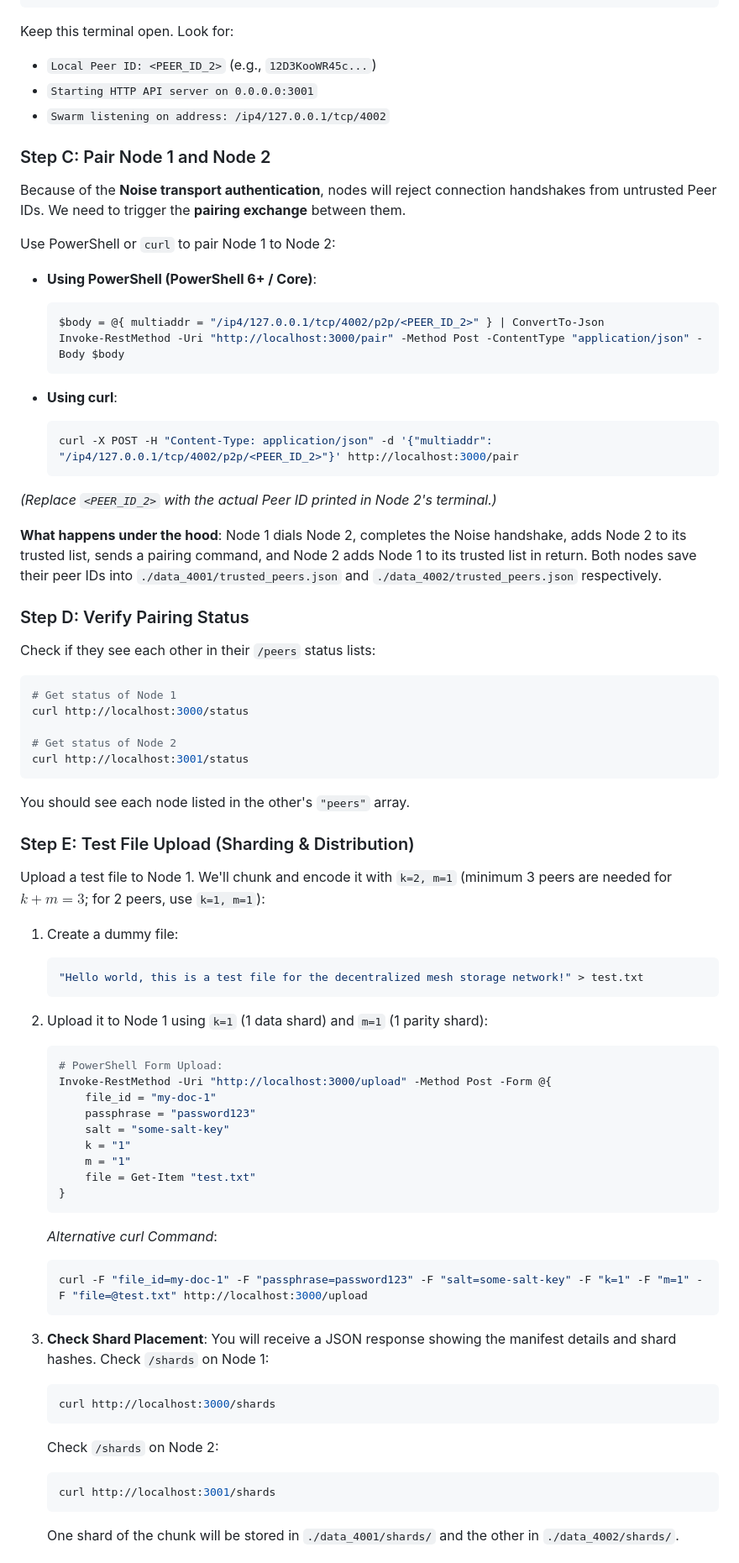
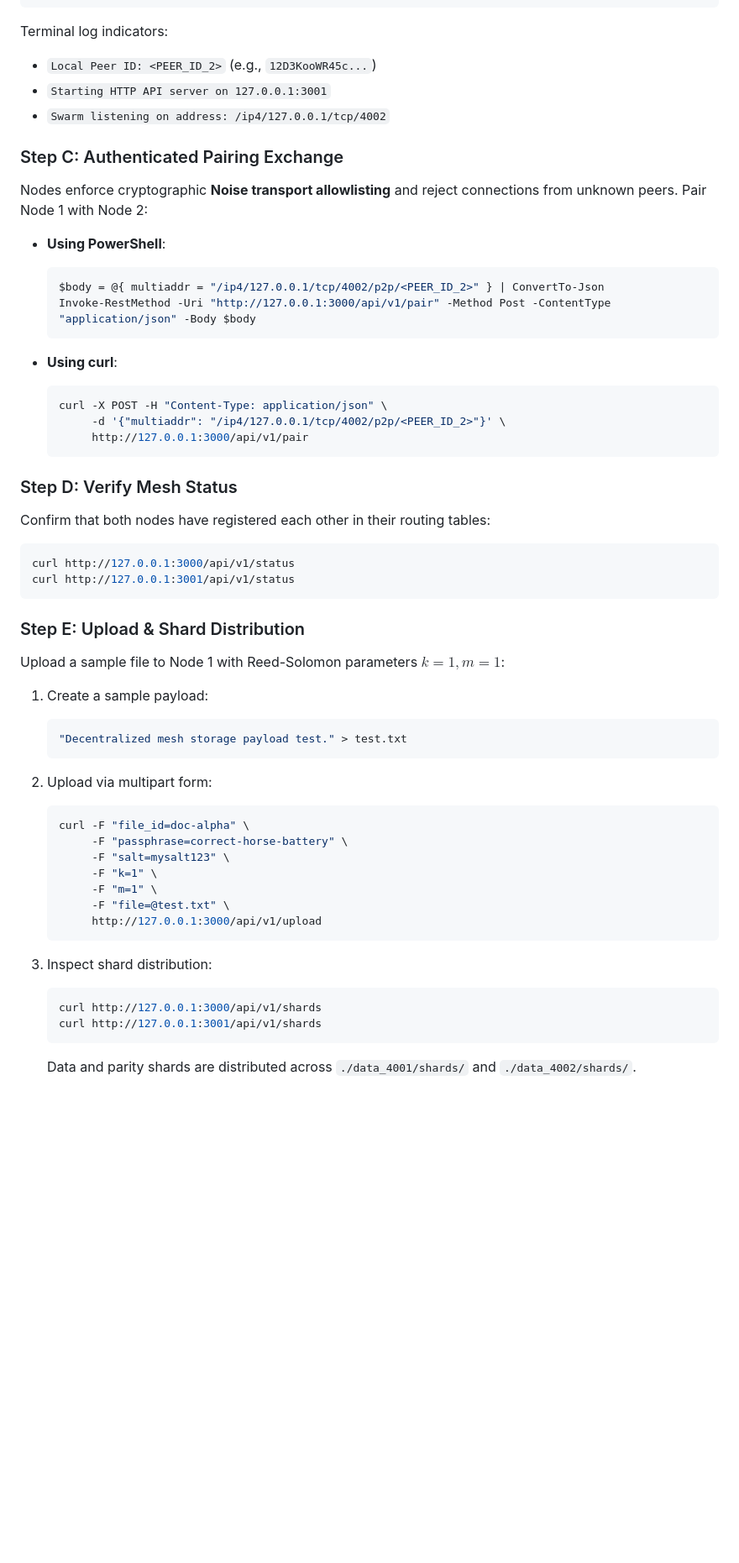
Before and after one commit to adishxm/Mesh-Storage-Monitor, a Markdown page: RUN_TESTS.md, the part around one of its changes. Shown at 84% size. Drawn GitHub-style; blank space fills up the shorter version.

````diff
--- a/RUN_TESTS.md
+++ b/RUN_TESTS.md
@@ -43,77 +72,57 @@ $env:CARGO_TARGET_DIR="$env:USERPROFILE\.gemini\antigravity-ide\scratch\cargo-ta
 cargo run -p mesh-node -- --port 4002 --api-port 3001 --quota 1.5
 ```
 
-Keep this terminal open. Look for:
+Terminal log indicators:
 * `Local Peer ID: <PEER_ID_2>` (e.g., `12D3KooWR45c...`)
-* `Starting HTTP API server on 0.0.0.0:3001`
+* `Starting HTTP API server on 127.0.0.1:3001`
 * `Swarm listening on address: /ip4/127.0.0.1/tcp/4002`
 
-### Step C: Pair Node 1 and Node 2
-Because of the **Noise transport authentication**, nodes will reject connection handshakes from untrusted Peer IDs. We need to trigger the **pairing exchange** between them.
+### Step C: Authenticated Pairing Exchange
+Nodes enforce cryptographic **Noise transport allowlisting** and reject connections from unknown peers. Pair Node 1 with Node 2:
 
-Use PowerShell or `curl` to pair Node 1 to Node 2:
-
-* **Using PowerShell (PowerShell 6+ / Core)**:
+* **Using PowerShell**:
   ```powershell
   $body = @{ multiaddr = "/ip4/127.0.0.1/tcp/4002/p2p/<PEER_ID_2>" } | ConvertTo-Json
-  Invoke-RestMethod -Uri "http://localhost:3000/pair" -Method Post -ContentType "application/json" -Body $body
+  Invoke-RestMethod -Uri "http://127.0.0.1:3000/api/v1/pair" -Method Post -ContentType "application/json" -Body $body
   ```
 
 * **Using curl**:
   ```bash
-  curl -X POST -H "Content-Type: application/json" -d '{"multiaddr": "/ip4/127.0.0.1/tcp/4002/p2p/<PEER_ID_2>"}' http://localhost:3000/pair
+  curl -X POST -H "Content-Type: application/json" \
+       -d '{"multiaddr": "/ip4/127.0.0.1/tcp/4002/p2p/<PEER_ID_2>"}' \
+       http://127.0.0.1:3000/api/v1/pair
   ```
 
-*(Replace `<PEER_ID_2>` with the actual Peer ID printed in Node 2's terminal.)*
-
-**What happens under the hood**:
-Node 1 dials Node 2, completes the Noise handshake, adds Node 2 to its trusted list, sends a pairing command, and Node 2 adds Node 1 to its trusted list in return. Both nodes save their peer IDs into `./data_4001/trusted_peers.json` and `./data_4002/trusted_peers.json` respectively.
-
-### Step D: Verify Pairing Status
-Check if they see each other in their `/peers` status lists:
+### Step D: Verify Mesh Status
+Confirm that both nodes have registered each other in their routing tables:
 
 ```bash
-# Get status of Node 1
-curl http://localhost:3000/status
+curl http://127.0.0.1:3000/api/v1/status
+curl http://127.0.0.1:3001/api/v1/status
+```
 
-# Get status of Node 2
-curl http://localhost:3001/status
-```
-You should see each node listed in the other's `"peers"` array.
+### Step E: Upload & Shard Distribution
+Upload a sample file to Node 1 with Reed-Solomon parameters $k=1, m=1$:
 
-### Step E: Test File Upload (Sharding & Distribution)
-Upload a test file to Node 1. We'll chunk and encode it with `k=2, m=1` (minimum 3 peers are needed for $k+m=3$; for 2 peers, use `k=1, m=1`):
-
-1. Create a dummy file:
+1. Create a sample payload:
    ```powershell
-   "Hello world, this is a test file for the decentralized mesh storage network!" > test.txt
+   "Decentralized mesh storage payload test." > test.txt
    ```
-2. Upload it to Node 1 using `k=1` (1 data shard) and `m=1` (1 parity shard):
-   ```powershell
-   # PowerShell Form Upload:
-   Invoke-RestMethod -Uri "http://localhost:3000/upload" -Method Post -Form @{
-       file_id = "my-doc-1"
-       passphrase = "password123"
-       salt = "some-salt-key"
-       k = "1"
-       m = "1"
-       file = Get-Item "test.txt"
-   }
-   ```
-   *Alternative curl Command*:
+2. Upload via multipart form:
    ```bash
-   curl -F "file_id=my-doc-1" -F "passphrase=password123" -F "salt=some-salt-key" -F "k=1" -F "m=1" -F "file=@test.txt" http://localhost:3000/upload
+   curl -F "file_id=doc-alpha" \
+        -F "passphrase=correct-horse-battery" \
+        -F "salt=mysalt123" \
+        -F "k=1" \
+        -F "m=1" \
+        -F "file=@test.txt" \
+        http://127.0.0.1:3000/api/v1/upload
    ```
 
-3. **Check Shard Placement**:
-   You will receive a JSON response showing the manifest details and shard hashes.
-   Check `/shards` on Node 1:
+3. Inspect shard distribution:
    ```bash
-   curl http://localhost:3000/shards
+   curl http://127.0.0.1:3000/api/v1/shards
+   curl http://127.0.0.1:3001/api/v1/shards
    ```
-   Check `/shards` on Node 2:
-   ```bash
-   curl http://localhost:3001/shards
-   ```
-   One shard of the chunk will be stored in `./data_4001/shards/` and the other in `./data_4002/shards/`.
+   Data and parity shards are distributed across `./data_4001/shards/` and `./data_4002/shards/`.
 
````
Also changed, not shown: other parts of RUN_TESTS.md (+160 -68 lines).
